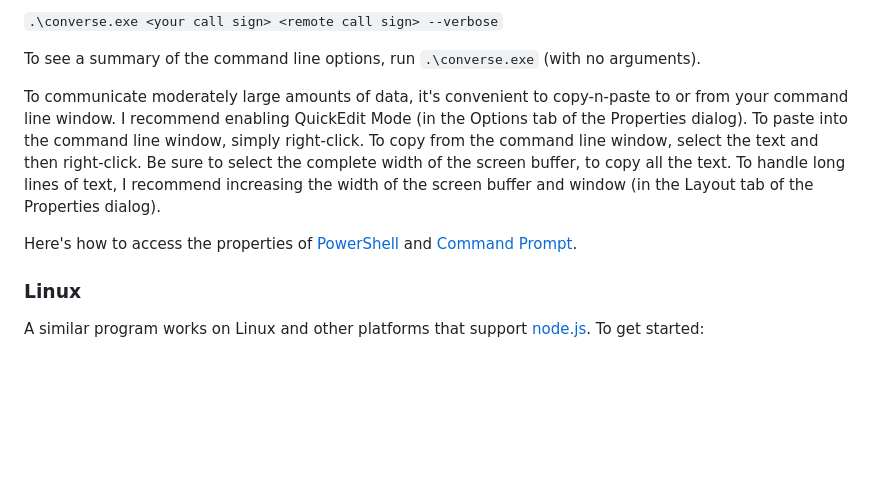
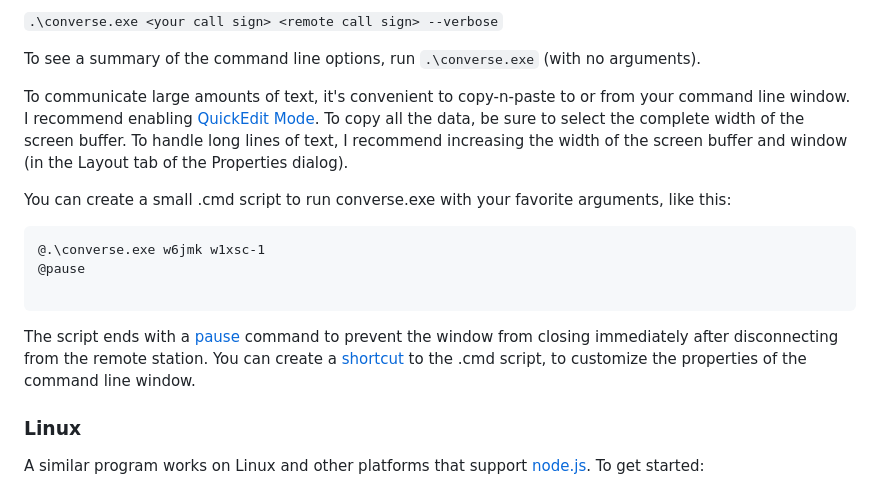
Before and after one commit to jmkristian/agwpe-tools, a Markdown page: README.md, the part around the change. GitHub-like rendering; blank space fills up the shorter version.

Commit message:
Improve README.md.

````diff
--- a/README.md
+++ b/README.md
@@ -25,18 +25,26 @@ To get started:
 
 To see a summary of the command line options, run `.\converse.exe` (with no arguments).
 
-To communicate moderately large amounts of data,
+To communicate large amounts of text,
 it's convenient to copy-n-paste to or from your command line window.
-I recommend enabling QuickEdit Mode (in the Options tab of the Properties dialog).
-To paste into the command line window, simply right-click.
-To copy from the command line window, select the text and then right-click.
-Be sure to select the complete width of the screen buffer, to copy all the text.
-To handle long lines of text, I recommend increasing the width
-of the screen buffer and window (in the Layout tab of the Properties dialog).
+I recommend enabling
+[QuickEdit Mode](https://www.techjunkie.com/boost-productivity-quickedit-mode-windows-command-prompt/).
+To copy all the data, be sure to select the complete width of the screen buffer.
+To handle long lines of text, I recommend increasing the width of the screen buffer and window
+(in the Layout tab of the Properties dialog).
 
-Here's how to access the properties of
-[PowerShell](https://www.tutorialspoint.com/how-to-check-the-properties-of-the-windows-powershell-console) and
-[Command Prompt](http://unixwiz.net/techtips/cmd-window.html).
+You can create a small .cmd script to run converse.exe with your favorite arguments, like this:
+```
+@.\converse.exe w6jmk w1xsc-1
+@pause
+
+```
+The script ends with a
+[pause](https://learn.microsoft.com/en-us/windows-server/administration/windows-commands/pause)
+command to prevent the window from closing immediately after disconnecting from the remote station.
+You can create a
+[shortcut](https://www.computerhope.com/issues/ch000739.htm)
+to the .cmd script, to customize the properties of the command line window.
 
 ### Linux
 
````
